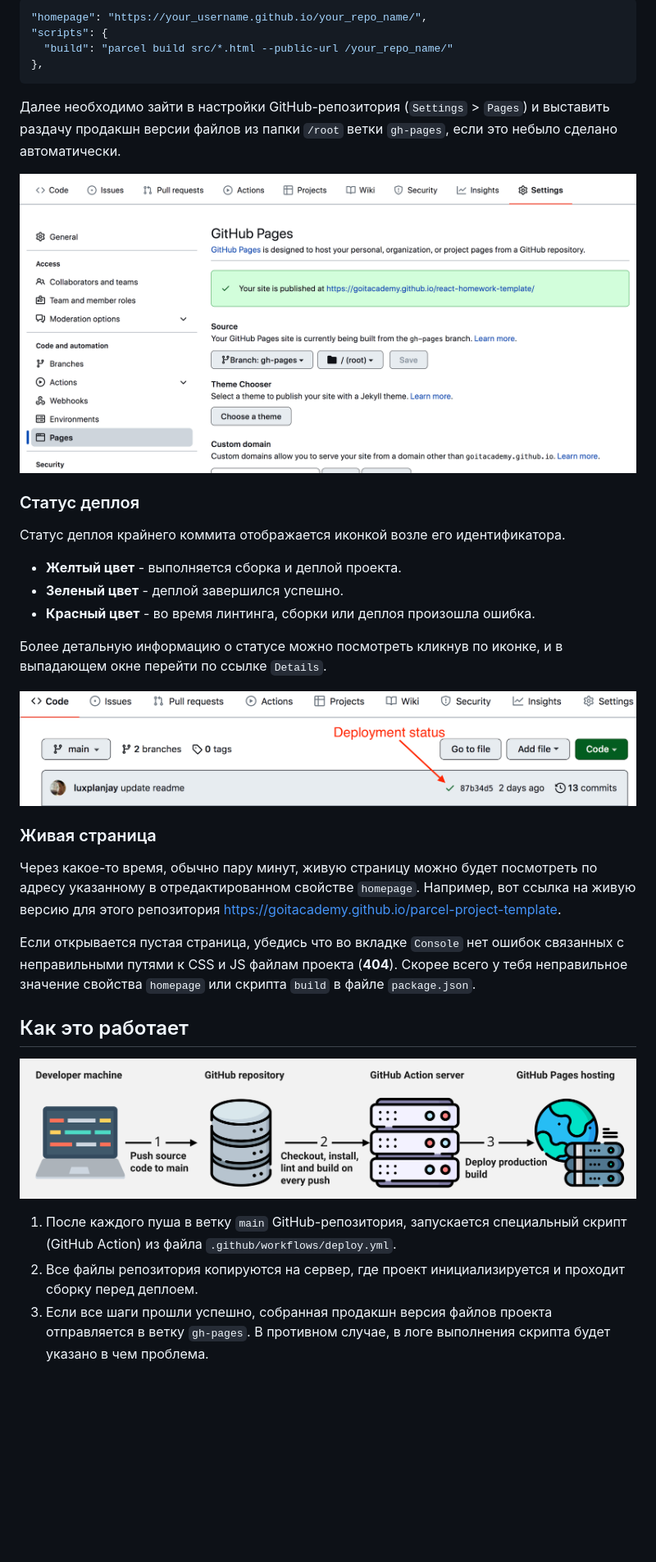
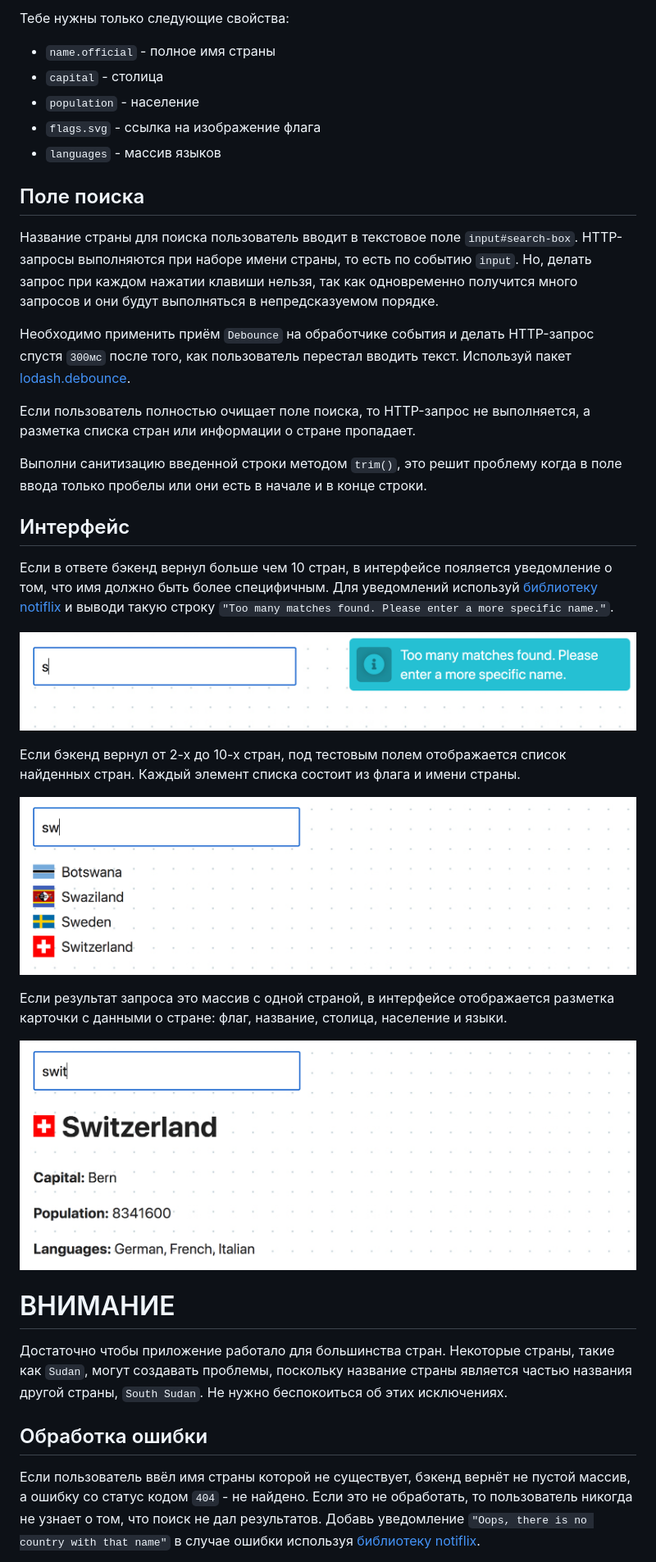
Before and after one commit to vvolk-valeria/goit-js-hw-10, a Markdown page: README.md, the part around one of its changes. Shown at 82% size. Drawn GitHub-style; pictures changed too: src/img/country-info.png (added), src/img/country-list.png (added), src/img/too-many-matches.png (added); blank space fills up the shorter version.

````diff
--- a/README.md
+++ b/README.md
@@ -52,50 +45,64 @@ Pages, в ветку `gh-pages`, каждый раз когда обновляе
 
-```json
-"homepage": "https://your_username.github.io/your_repo_name/",
-"scripts": {
-  "build": "parcel build src/*.html --public-url /your_repo_name/"
-},
-```
+Тебе нужны только следующие свойства:
 
-Далее необходимо зайти в настройки GitHub-репозитория (`Settings` > `Pages`) и
-выставить раздачу продакшн версии файлов из папки `/root` ветки `gh-pages`, если
-это небыло сделано автоматически.
+- `name.official` - полное имя страны
+- `capital` - столица
+- `population` - население
+- `flags.svg` - ссылка на изображение флага
+- `languages` - массив языков
 
-![GitHub Pages settings](./assets/repo-settings.png)
+## Поле поиска
 
-### Статус деплоя
+Название страны для поиска пользователь вводит в текстовое поле
+`input#search-box`. HTTP-запросы выполняются при наборе имени страны, то есть по
+событию `input`. Но, делать запрос при каждом нажатии клавиши нельзя, так как
+одновременно получится много запросов и они будут выполняться в непредсказуемом
+порядке.
 
-Статус деплоя крайнего коммита отображается иконкой возле его идентификатора.
+Необходимо применить приём `Debounce` на обработчике события и делать
+HTTP-запрос спустя `300мс` после того, как пользователь перестал вводить текст.
+Используй пакет
+[lodash.debounce](https://www.npmjs.com/package/lodash.debounce).
 
-- **Желтый цвет** - выполняется сборка и деплой проекта.
-- **Зеленый цвет** - деплой завершился успешно.
-- **Красный цвет** - во время линтинга, сборки или деплоя произошла ошибка.
+Если пользователь полностью очищает поле поиска, то HTTP-запрос не выполняется,
+а разметка списка стран или информации о стране пропадает.
 
-Более детальную информацию о статусе можно посмотреть кликнув по иконке, и в
-выпадающем окне перейти по ссылке `Details`.
+Выполни санитизацию введенной строки методом `trim()`, это решит проблему когда
+в поле ввода только пробелы или они есть в начале и в конце строки.
 
-![Deployment status](./assets/status.png)
+## Интерфейс
 
-### Живая страница
+Если в ответе бэкенд вернул больше чем 10 стран, в интерфейсе пояляется
+уведомление о том, что имя должно быть более специфичным. Для уведомлений
+используй [библиотеку notiflix](https://github.com/notiflix/Notiflix#readme) и
+выводи такую строку
+`"Too many matches found. Please enter a more specific name."`.
 
-Через какое-то время, обычно пару минут, живую страницу можно будет посмотреть
-по адресу указанному в отредактированном свойстве `homepage`. Например, вот
-ссылка на живую версию для этого репозитория
-[https://goitacademy.github.io/parcel-project-template](https://goitacademy.github.io/parcel-project-template).
+![message](/src/img/too-many-matches.png)
 
-Если открывается пустая страница, убедись что во вкладке `Console` нет ошибок
-связанных с неправильными путями к CSS и JS файлам проекта (**404**). Скорее
-всего у тебя неправильное значение свойства `homepage` или скрипта `build` в
-файле `package.json`.
+Если бэкенд вернул от 2-х до 10-х стран, под тестовым полем отображается список
+найденных стран. Каждый элемент списка состоит из флага и имени страны.
 
-## Как это работает
+![message](/src/img/country-list.png)
 
-![How it works](./assets/how-it-works.png)
+Если результат запроса это массив с одной страной, в интерфейсе отображается
+разметка карточки с данными о стране: флаг, название, столица, население и
+языки.
 
-1. После каждого пуша в ветку `main` GitHub-репозитория, запускается специальный
-   скрипт (GitHub Action) из файла `.github/workflows/deploy.yml`.
-2. Все файлы репозитория копируются на сервер, где проект инициализируется и
-   проходит сборку перед деплоем.
-3. Если все шаги прошли успешно, собранная продакшн версия файлов проекта
-   отправляется в ветку `gh-pages`. В противном случае, в логе выполнения
-   скрипта будет указано в чем проблема.
+![message](/src/img/country-info.png)
+
+# ВНИМАНИЕ
+
+Достаточно чтобы приложение работало для большинства стран. Некоторые страны,
+такие как `Sudan`, могут создавать проблемы, поскольку название страны является
+частью названия другой страны, `South Sudan`. Не нужно беспокоиться об этих
+исключениях.
+
+## Обработка ошибки
+
+Если пользователь ввёл имя страны которой не существует, бэкенд вернёт не пустой
+массив, а ошибку со статус кодом `404` - не найдено. Если это не обработать, то
+пользователь никогда не узнает о том, что поиск не дал результатов. Добавь
+уведомление `"Oops, there is no country with that name"` в случае ошибки
+используя [библиотеку notiflix](https://github.com/notiflix/Notiflix#readme).
+
````
Also changed, not shown: other parts of README.md (+38 -39 lines), README.pl.md (deleted, +0 -73 lines), README.uk.md (+1 -1 lines), src/img/error-alert.png (added), 2 other files.
